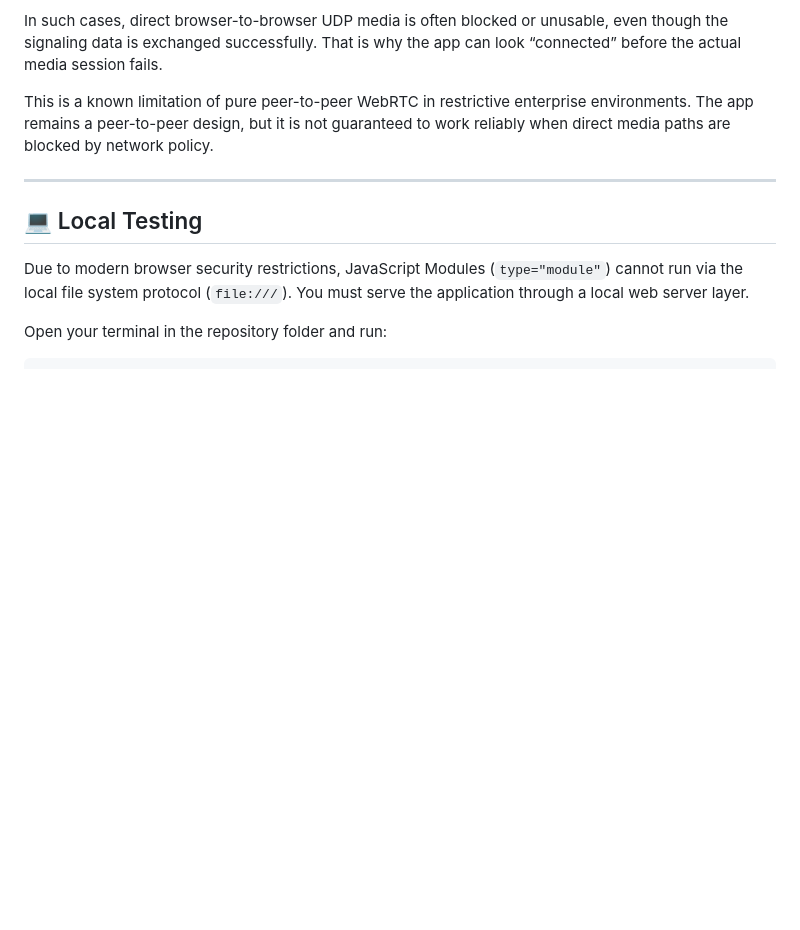
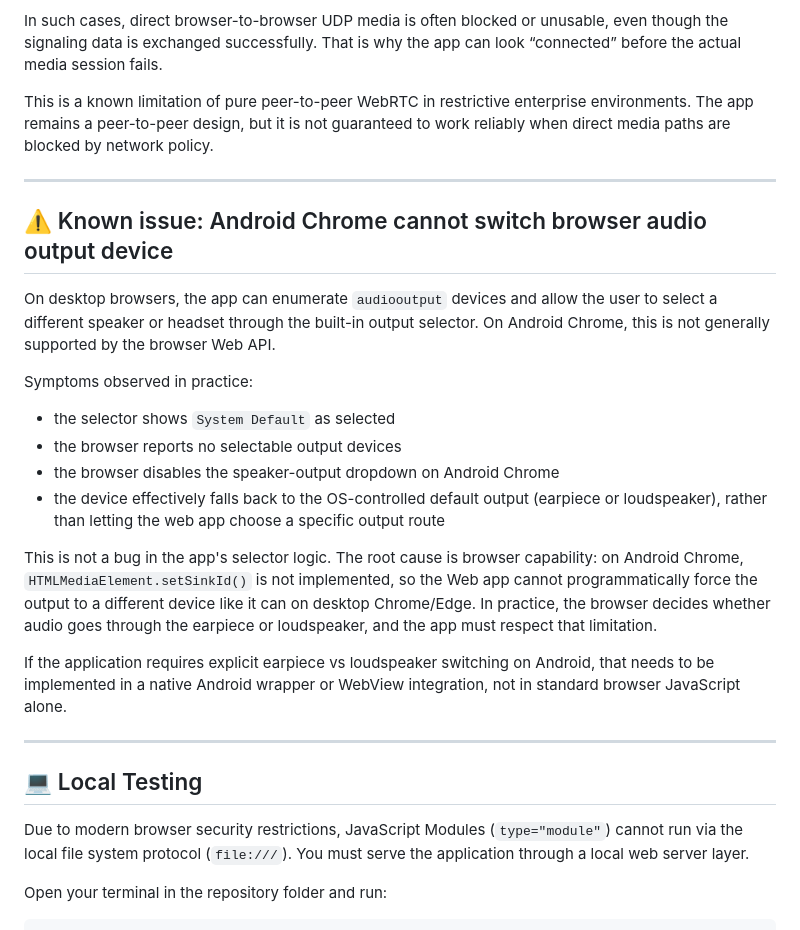
Before and after one commit to hnikolov/p2p-meeting, a Markdown page: README.md, the part around the change. Drawn GitHub-style; blank space fills up the shorter version.

Commit message:
docs: Add known issue regarding audio output device selection on Android Chrome

```diff
--- a/README.md
+++ b/README.md
@@ -90,6 +90,23 @@ This is a known limitation of pure peer-to-peer WebRTC in restrictive enterprise
 
 ---
 
+## ⚠️ Known issue: Android Chrome cannot switch browser audio output device
+
+On desktop browsers, the app can enumerate `audiooutput` devices and allow the user to select a different speaker or headset through the built-in output selector. On Android Chrome, this is not generally supported by the browser Web API.
+
+Symptoms observed in practice:
+
+- the selector shows `System Default` as selected
+- the browser reports no selectable output devices
+- the browser disables the speaker-output dropdown on Android Chrome
+- the device effectively falls back to the OS-controlled default output (earpiece or loudspeaker), rather than letting the web app choose a specific output route
+
+This is not a bug in the app's selector logic. The root cause is browser capability: on Android Chrome, `HTMLMediaElement.setSinkId()` is not implemented, so the Web app cannot programmatically force the output to a different device like it can on desktop Chrome/Edge. In practice, the browser decides whether audio goes through the earpiece or loudspeaker, and the app must respect that limitation.
+
+If the application requires explicit earpiece vs loudspeaker switching on Android, that needs to be implemented in a native Android wrapper or WebView integration, not in standard browser JavaScript alone.
+
+---
+
 ## 💻 Local Testing
 
 Due to modern browser security restrictions, JavaScript Modules (`type="module"`) cannot run via the local file system protocol (`file:///`). You must serve the application through a local web server layer.
```
